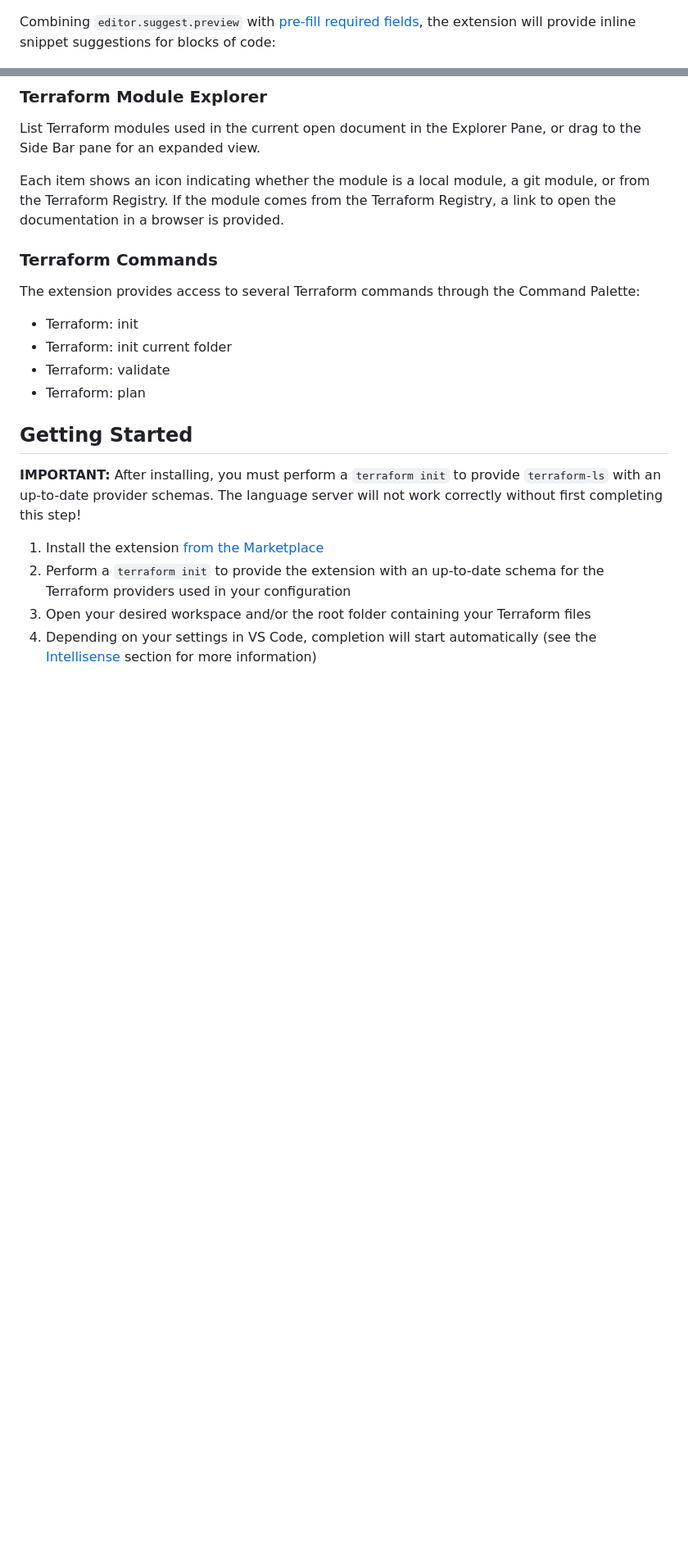
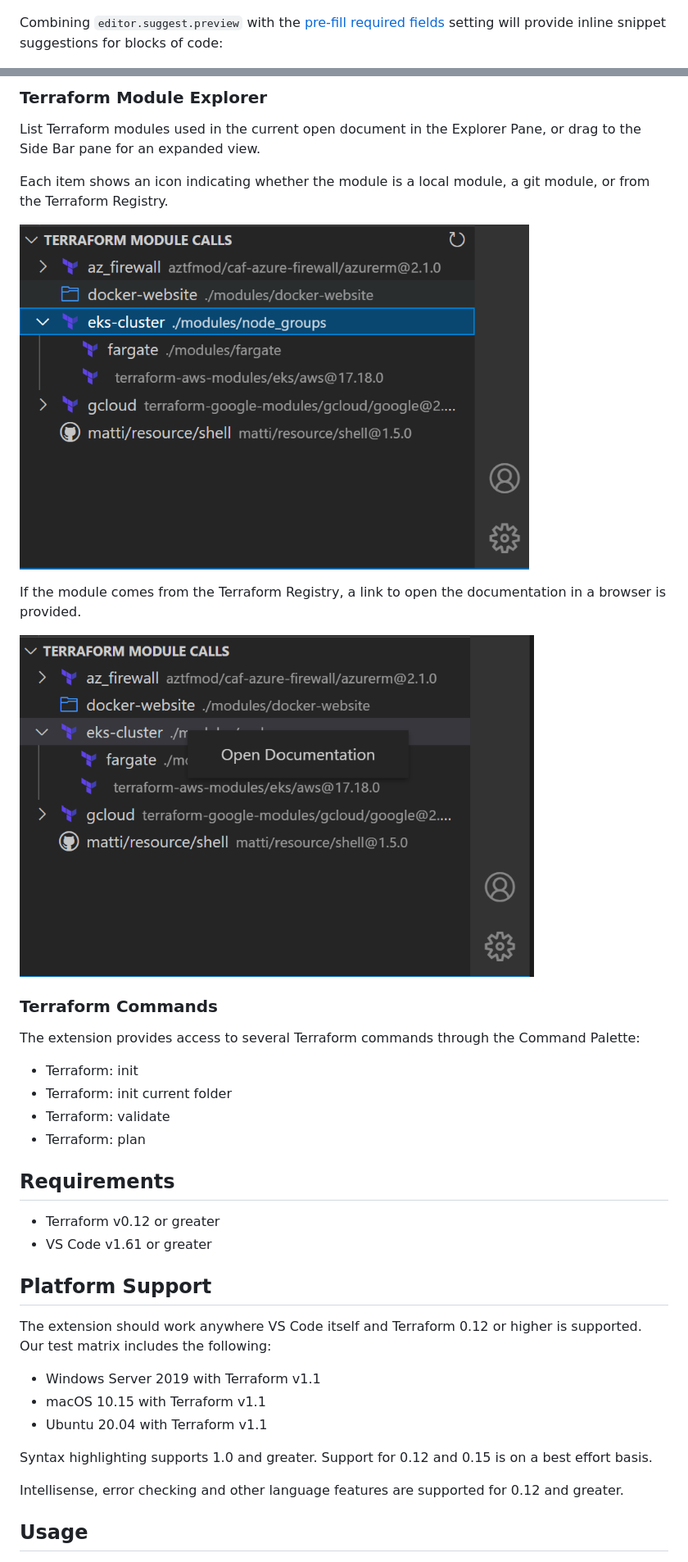
Before and after one commit to hashicorp/vscode-terraform, a Markdown page: README.md, 2 parts joined by grey strips. Shown at 82% size. Drawn GitHub-style; pictures changed too: docs/module_calls.png (added), docs/module_calls_doc_link.png (added); blank space fills up the shorter version.

Commit message:
module calls docs

```diff
--- a/README.md
+++ b/README.md
@@ -42,7 +43,7 @@ If inside a set of quotes or inside a block, the extension provides context spec
 
 ![](docs/intellisense2.png)
 
-Combining `editor.suggest.preview` with [pre-fill required fields](#code-completion), the extension will provide inline snippet suggestions for blocks of code:
+Combining `editor.suggest.preview` with the [pre-fill required fields](#code-completion) setting will provide inline snippet suggestions for blocks of code:
 
 ![](docs/intellisense3.png)
 
@@ -91,7 +92,13 @@ The extension provides several snippets to accelerate adding Terraform code to y
 
 List Terraform modules used in the current open document in the Explorer Pane, or drag to the Side Bar pane for an expanded view.
 
-Each item shows an icon indicating whether the module is a local module, a git module, or from the Terraform Registry. If the module comes from the Terraform Registry, a link to open the documentation in a browser is provided.
+Each item shows an icon indicating whether the module is a local module, a git module, or from the Terraform Registry.
+
+![](docs/module_calls.png)
+
+If the module comes from the Terraform Registry, a link to open the documentation in a browser is provided.
+
+![](docs/module_calls_doc_link.png)
 
 ### Terraform Commands
 
@@ -102,11 +109,22 @@ The extension provides access to several Terraform commands through the Command
 - Terraform: validate
 - Terraform: plan
 
-## Getting Started
+## Requirements
 
-**IMPORTANT:** After installing, you must perform a `terraform init` to provide `terraform-ls` with an up-to-date provider schemas. The language server will not work correctly without first completing this step!
+- Terraform v0.12 or greater
+- VS Code v1.61 or greater
 
-1. Install the extension [from the Marketplace](https://marketplace.visualstudio.com/items?itemName=HashiCorp.terraform)
-1. Perform a `terraform init` to provide the extension with an up-to-date schema for the Terraform providers used in your configuration
-1. Open your desired workspace and/or the root folder containing your Terraform files
-1. Depending on your settings in VS Code, completion will start automatically (see the [Intellisense](#autocomplete-and-intellisense) section for more information)
+## Platform Support
+
+The extension should work anywhere VS Code itself and Terraform 0.12 or higher is supported. Our test matrix includes the following:
+
+- Windows Server 2019 with Terraform v1.1
+- macOS 10.15 with Terraform v1.1
+- Ubuntu 20.04 with Terraform v1.1
+
+Syntax highlighting supports 1.0 and greater. Support for 0.12 and 0.15 is on a best effort basis.
+
+Intellisense, error checking and other language features are supported for 0.12 and greater.
+
+## Usage
+
```
Also changed, not shown: other parts of README.md (+13 -5 lines).
